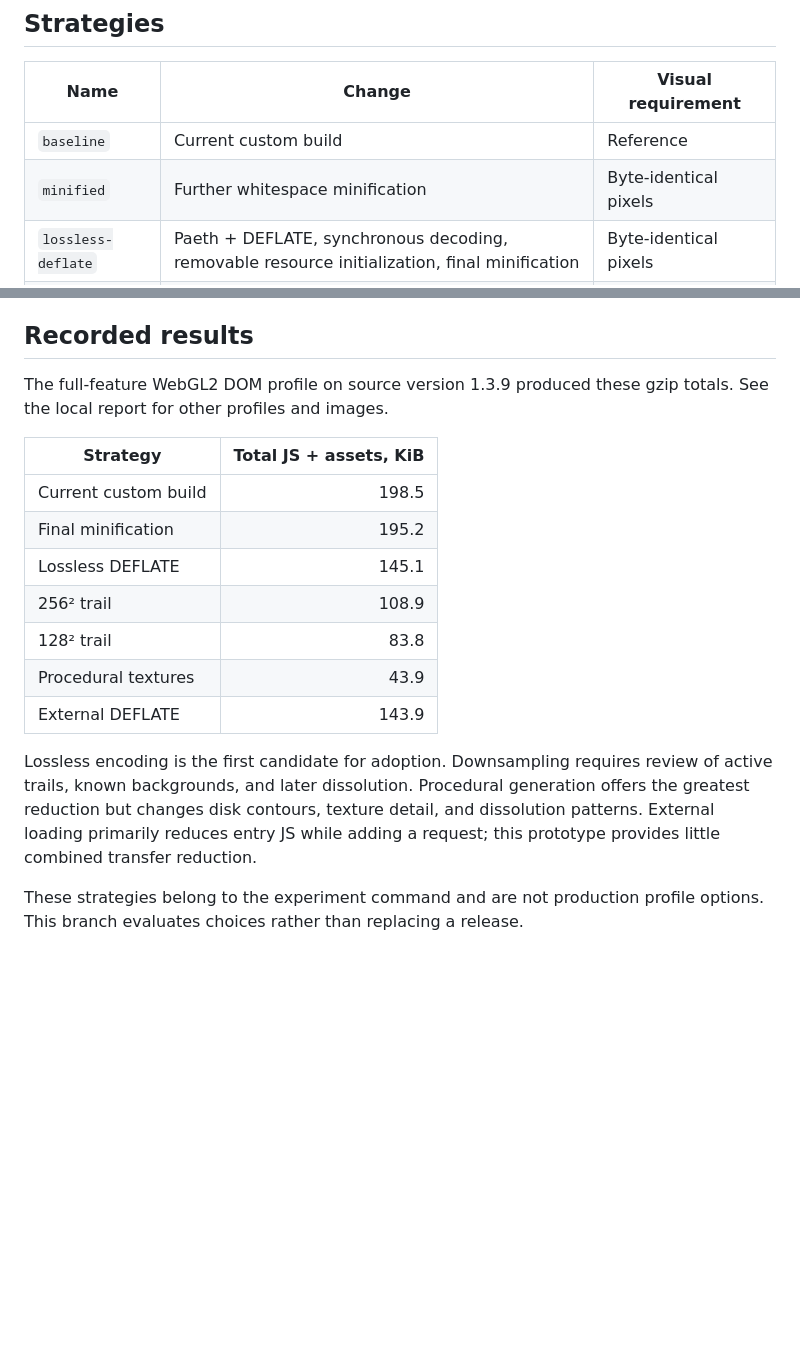
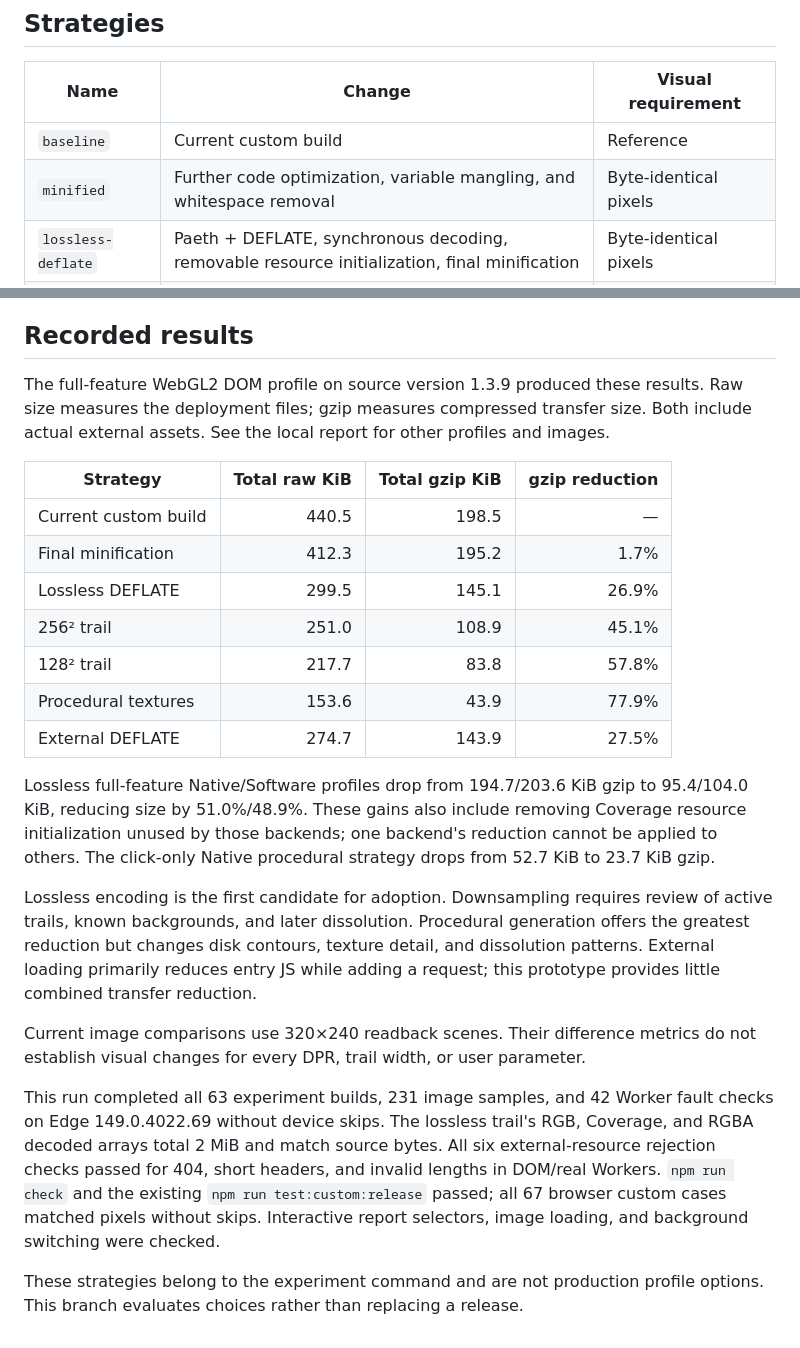
Before and after one commit to CialloKing/ba-click-fx, a Markdown page: docs/size-experiments.en.md, 2 parts joined by grey strips. Rendered like a GitHub page; blank space fills up the shorter version.

```diff
--- a/docs/size-experiments.en.md
+++ b/docs/size-experiments.en.md
@@ -25,7 +25,7 @@ A complete run compares 9 profiles and 7 strategies: 63 builds covering six back
 | Name | Change | Visual requirement |
 |---|---|---|
 | `baseline` | Current custom build | Reference |
-| `minified` | Further whitespace minification | Byte-identical pixels |
+| `minified` | Further code optimization, variable mangling, and whitespace removal | Byte-identical pixels |
 | `lossless-deflate` | Paeth + DEFLATE, synchronous decoding, removable resource initialization, final minification | Byte-identical pixels |
 | `trail-256` | Average-downsampled 256² trail, otherwise the lossless strategy | Record actual differences |
 | `trail-128` | Average-downsampled 128² trail, otherwise the lossless strategy | Record actual differences |
@@ -59,18 +59,24 @@ Sizes cover deployment JS and actual external assets, compressed individually be
 
 ## Recorded results
 
-The full-feature WebGL2 DOM profile on source version 1.3.9 produced these gzip totals. See the local report for other profiles and images.
+The full-feature WebGL2 DOM profile on source version 1.3.9 produced these results. Raw size measures the deployment files; gzip measures compressed transfer size. Both include actual external assets. See the local report for other profiles and images.
 
-| Strategy | Total JS + assets, KiB |
-|---|---:|
-| Current custom build | 198.5 |
-| Final minification | 195.2 |
-| Lossless DEFLATE | 145.1 |
-| 256² trail | 108.9 |
-| 128² trail | 83.8 |
-| Procedural textures | 43.9 |
-| External DEFLATE | 143.9 |
+| Strategy | Total raw KiB | Total gzip KiB | gzip reduction |
+|---|---:|---:|---:|
+| Current custom build | 440.5 | 198.5 | — |
+| Final minification | 412.3 | 195.2 | 1.7% |
+| Lossless DEFLATE | 299.5 | 145.1 | 26.9% |
+| 256² trail | 251.0 | 108.9 | 45.1% |
+| 128² trail | 217.7 | 83.8 | 57.8% |
+| Procedural textures | 153.6 | 43.9 | 77.9% |
+| External DEFLATE | 274.7 | 143.9 | 27.5% |
+
+Lossless full-feature Native/Software profiles drop from 194.7/203.6 KiB gzip to 95.4/104.0 KiB, reducing size by 51.0%/48.9%. These gains also include removing Coverage resource initialization unused by those backends; one backend's reduction cannot be applied to others. The click-only Native procedural strategy drops from 52.7 KiB to 23.7 KiB gzip.
 
 Lossless encoding is the first candidate for adoption. Downsampling requires review of active trails, known backgrounds, and later dissolution. Procedural generation offers the greatest reduction but changes disk contours, texture detail, and dissolution patterns. External loading primarily reduces entry JS while adding a request; this prototype provides little combined transfer reduction.
 
+Current image comparisons use 320×240 readback scenes. Their difference metrics do not establish visual changes for every DPR, trail width, or user parameter.
+
+This run completed all 63 experiment builds, 231 image samples, and 42 Worker fault checks on Edge 149.0.4022.69 without device skips. The lossless trail's RGB, Coverage, and RGBA decoded arrays total 2 MiB and match source bytes. All six external-resource rejection checks passed for 404, short headers, and invalid lengths in DOM/real Workers. `npm run check` and the existing `npm run test:custom:release` passed; all 67 browser custom cases matched pixels without skips. Interactive report selectors, image loading, and background switching were checked.
+
 These strategies belong to the experiment command and are not production profile options. This branch evaluates choices rather than replacing a release.
```
Also changed, not shown: docs/size-experiments.md (+17 -11 lines).
